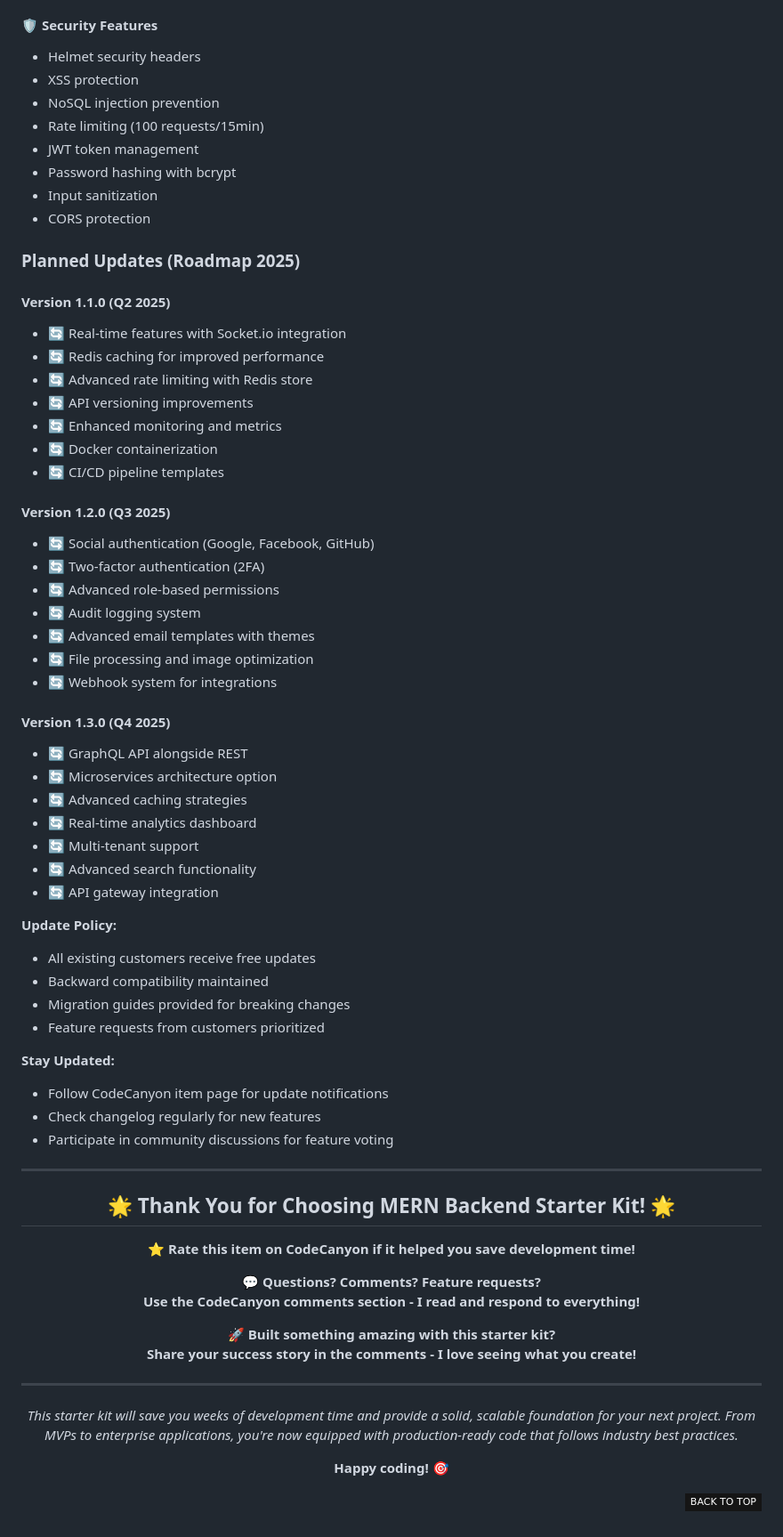
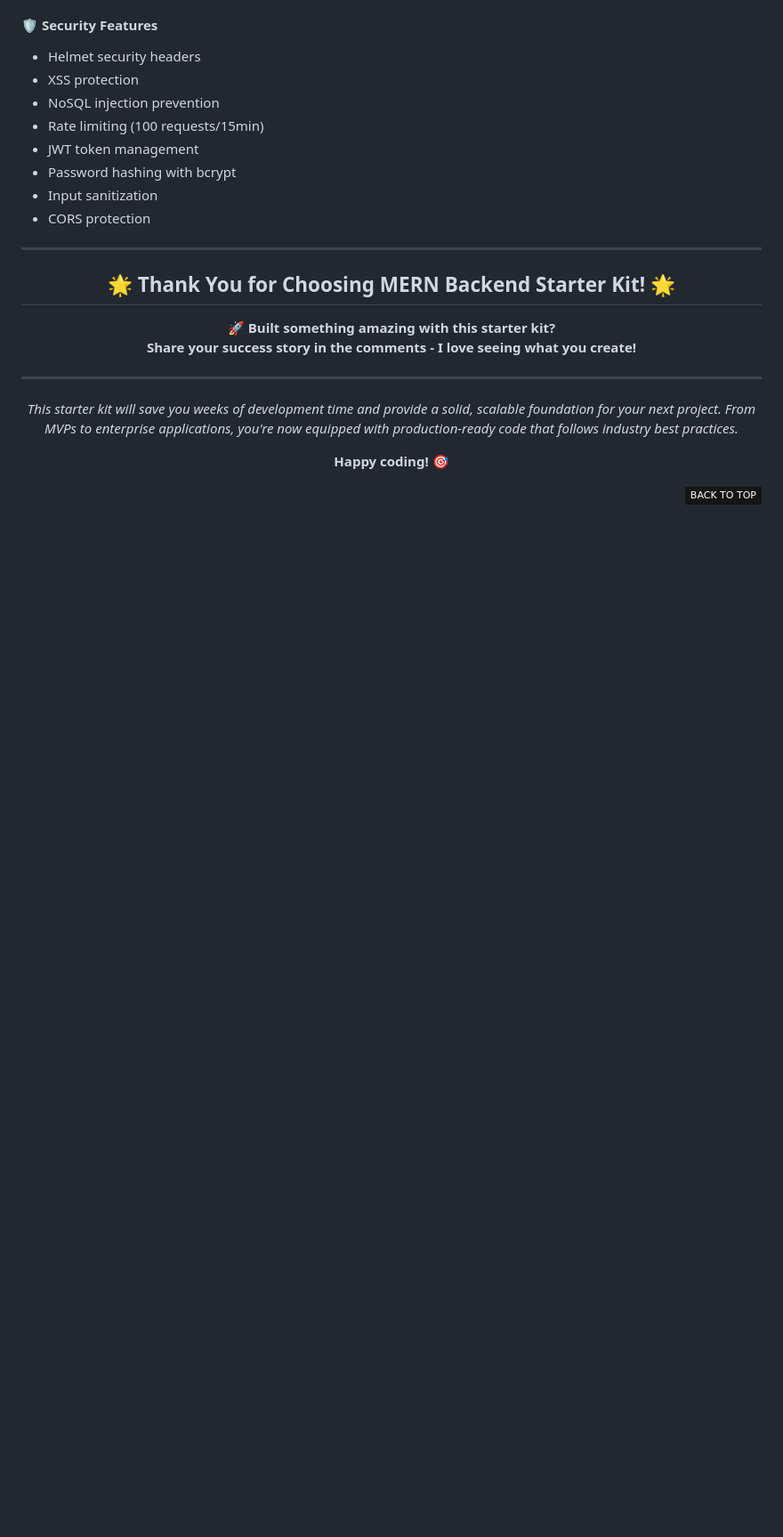
Before and after one commit to sharjeelfaiq/rag-js, a Markdown page: README.md, the part around one of its changes. Shown at 89% size. GitHub-like rendering; badges without logos; blank space fills up the shorter version.

```diff
--- a/README.md
+++ b/README.md
@@ -932,61 +862,11 @@ node --inspect src/index.js
 - Input sanitization
 - CORS protection
 
-### Planned Updates (Roadmap 2025)
-
-#### Version 1.1.0 (Q2 2025)
-
-- 🔄 Real-time features with Socket.io integration
-- 🔄 Redis caching for improved performance
-- 🔄 Advanced rate limiting with Redis store
-- 🔄 API versioning improvements
-- 🔄 Enhanced monitoring and metrics
-- 🔄 Docker containerization
-- 🔄 CI/CD pipeline templates
-
-#### Version 1.2.0 (Q3 2025)
-
-- 🔄 Social authentication (Google, Facebook, GitHub)
-- 🔄 Two-factor authentication (2FA)
-- 🔄 Advanced role-based permissions
-- 🔄 Audit logging system
-- 🔄 Advanced email templates with themes
-- 🔄 File processing and image optimization
-- 🔄 Webhook system for integrations
-
-#### Version 1.3.0 (Q4 2025)
-
-- 🔄 GraphQL API alongside REST
-- 🔄 Microservices architecture option
-- 🔄 Advanced caching strategies
-- 🔄 Real-time analytics dashboard
-- 🔄 Multi-tenant support
-- 🔄 Advanced search functionality
-- 🔄 API gateway integration
-
-**Update Policy:**
-
-- All existing customers receive free updates
-- Backward compatibility maintained
-- Migration guides provided for breaking changes
-- Feature requests from customers prioritized
-
-**Stay Updated:**
-
-- Follow CodeCanyon item page for update notifications
-- Check changelog regularly for new features
-- Participate in community discussions for feature voting
-
 ---
 
 <div align="center">
 
 ## 🌟 **Thank You for Choosing MERN Backend Starter Kit!** 🌟
-
-**⭐ Rate this item on CodeCanyon if it helped you save development time!**
-
-**💬 Questions? Comments? Feature requests?**
-**Use the CodeCanyon comments section - I read and respond to everything!**
 
 **🚀 Built something amazing with this starter kit?**
 **Share your success story in the comments - I love seeing what you create!**
```
Also changed, not shown: other parts of README.md (+0 -70 lines).
